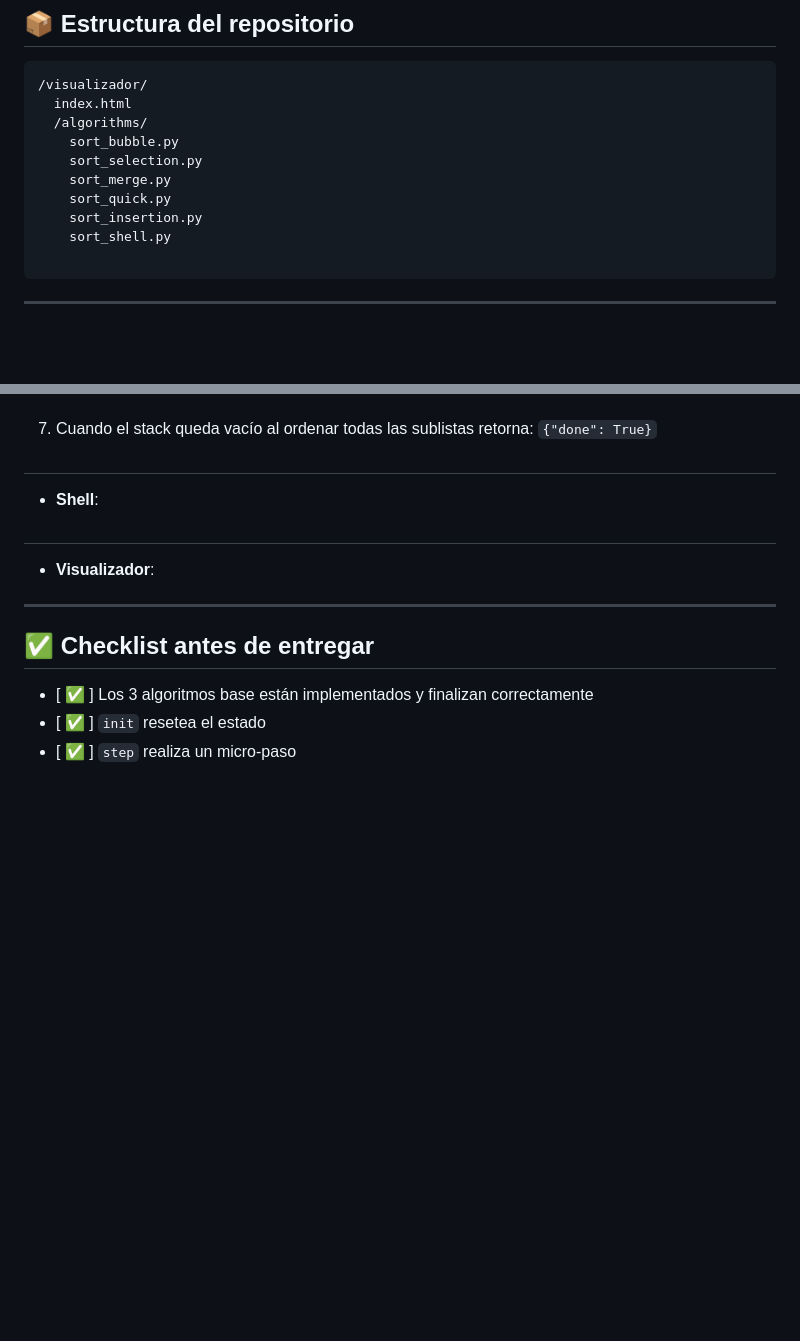
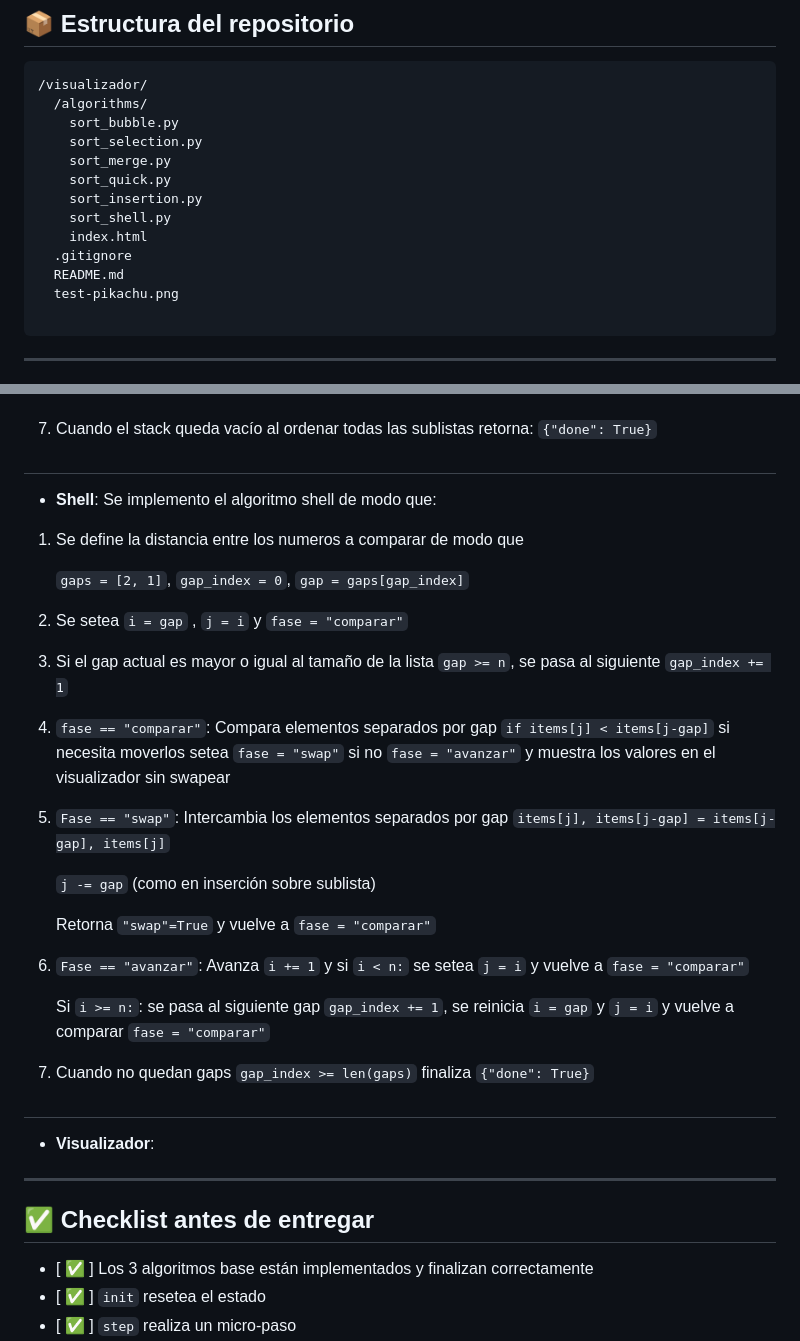
Before and after one commit to JKdouless/nuevoRepo, a Markdown page: README.md, 2 parts joined by grey strips. GitHub-like rendering; blank space fills up the shorter version.

````diff
--- a/README.md
+++ b/README.md
@@ -26,7 +26,6 @@ Existen múltiples estrategias (Bubble, Selection, Insertion, Quick, Merge, Shel
 ## 📦 Estructura del repositorio
 ```
 /visualizador/
-  index.html
   /algorithms/
     sort_bubble.py
     sort_selection.py
@@ -34,6 +33,10 @@ Existen múltiples estrategias (Bubble, Selection, Insertion, Quick, Merge, Shel
     sort_quick.py
     sort_insertion.py
     sort_shell.py
+    index.html
+  .gitignore
+  README.md
+  test-pikachu.png
 
 ```
 ---
@@ -133,7 +136,31 @@ Existen múltiples estrategias (Bubble, Selection, Insertion, Quick, Merge, Shel
 8. Cuando el stack queda vacío al ordenar todas las sublistas retorna: ``{"done": True}``
 
 #
-- **Shell**:
+- **Shell**: Se implemento el algoritmo shell de modo que:
+
+ 1. Se define la distancia entre los numeros a comparar de modo que
+
+    ``gaps = [2, 1]``, ``gap_index = 0``, ``gap = gaps[gap_index]``
+
+2. Se setea ``i = gap`` , ``j = i`` y ``fase = "comparar"``
+
+3.  Si el gap actual es mayor o igual al tamaño de la lista ``gap >= n``, se pasa al siguiente ``gap_index += 1``
+
+4. ``fase == "comparar"``: Compara elementos separados por gap ``if items[j] < items[j-gap]`` si necesita moverlos setea ``fase = "swap"`` si no ``fase = "avanzar"``
+  y muestra los valores en el visualizador sin swapear
+
+6. ``Fase == "swap"``: Intercambia los elementos separados por gap ``items[j], items[j-gap] = items[j-gap], items[j]``
+
+    ``j -= gap`` (como en inserción sobre sublista)
+
+    Retorna ``"swap"=True`` y vuelve a ``fase = "comparar"``
+
+7. ``Fase == "avanzar"``: Avanza ``i += 1`` y si  ``i < n:`` se setea ``j = i`` y vuelve a ``fase = "comparar"``
+
+    Si ``i >= n:``: se pasa al siguiente gap ``gap_index += 1``, se reinicia ``i = gap`` y ``j = i`` y vuelve a comparar ``fase = "comparar"``
+
+8. Cuando no quedan gaps ``gap_index >= len(gaps)`` finaliza ``{"done": True}``
+
 #
 - **Visualizador**:
 
````
Also changed, not shown: other parts of README.md (+2 -2 lines).
